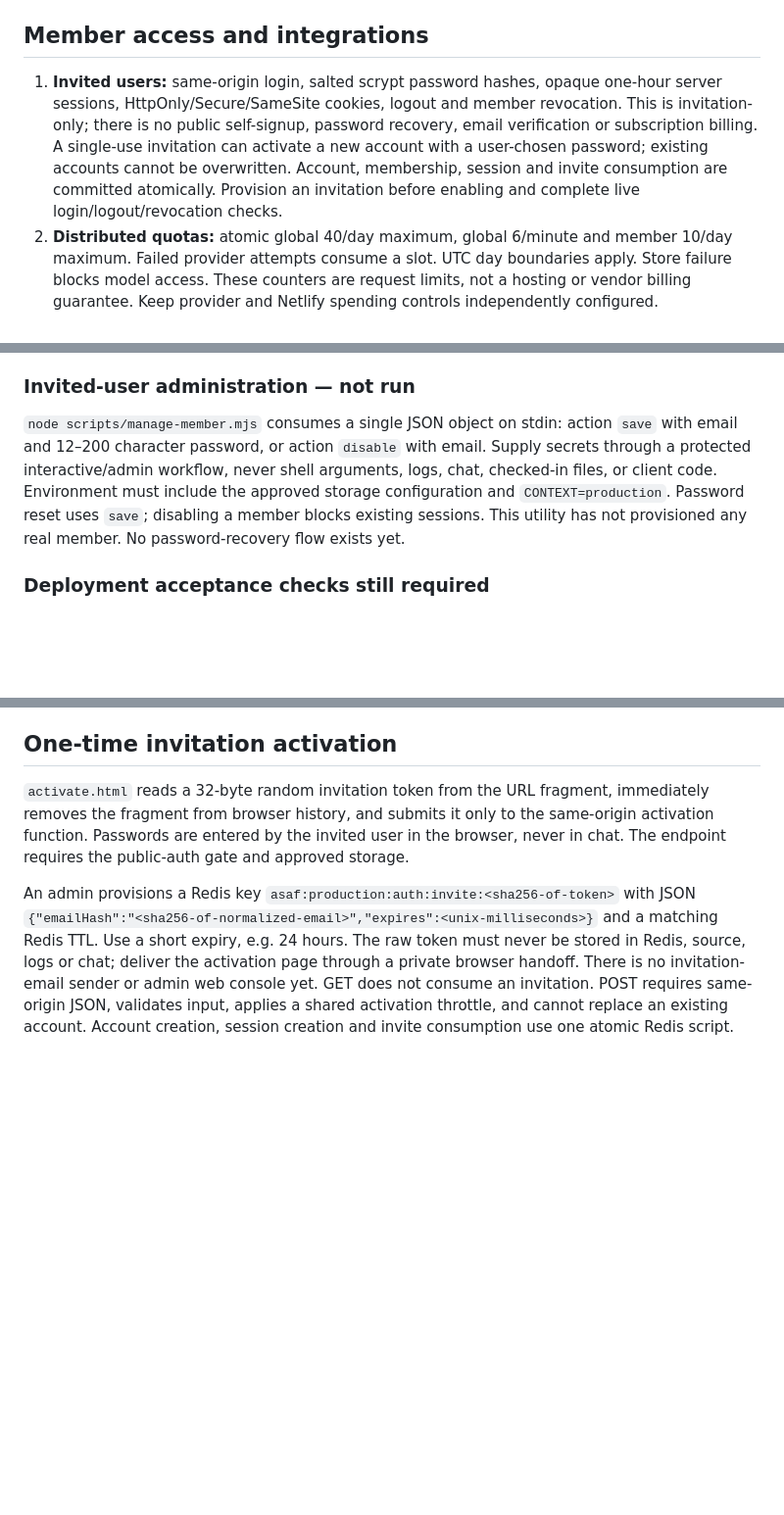
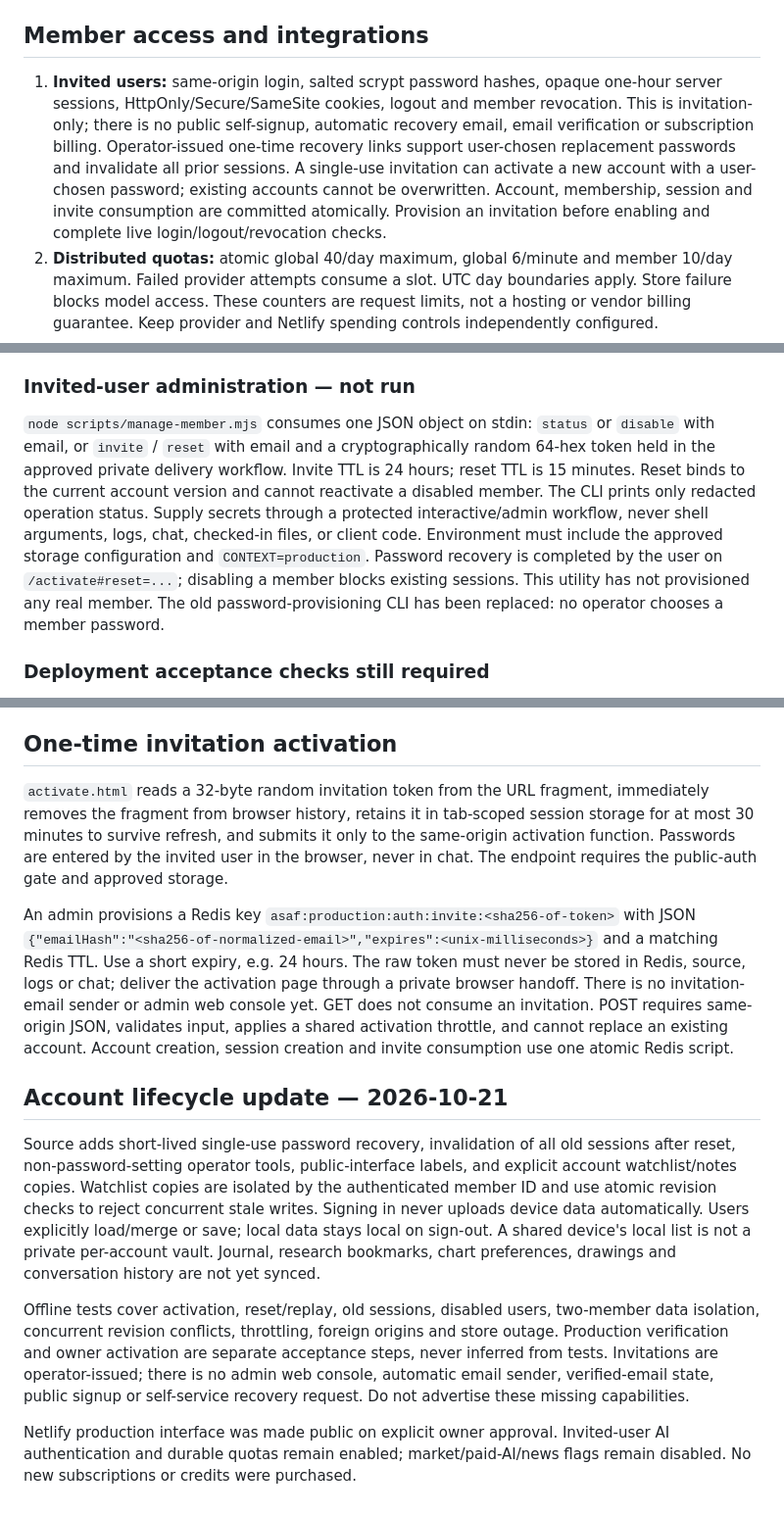
Before and after one commit to asaf91504-coder/Asaf-trading-pro, a Markdown page: LAUNCH.md, 3 parts joined by grey strips. Shown at 98% size. GitHub-like rendering; blank space fills up the shorter version.

```diff
--- a/LAUNCH.md
+++ b/LAUNCH.md
@@ -12,7 +12,7 @@ The application is an unfinished research platform. The source has features read
 
 ## Member access and integrations
 
-1. **Invited users:** same-origin login, salted scrypt password hashes, opaque one-hour server sessions, HttpOnly/Secure/SameSite cookies, logout and member revocation. This is invitation-only; there is no public self-signup, password recovery, email verification or subscription billing. A single-use invitation can activate a new account with a user-chosen password; existing accounts cannot be overwritten. Account, membership, session and invite consumption are committed atomically. Provision an invitation before enabling and complete live login/logout/revocation checks.
+1. **Invited users:** same-origin login, salted scrypt password hashes, opaque one-hour server sessions, HttpOnly/Secure/SameSite cookies, logout and member revocation. This is invitation-only; there is no public self-signup, automatic recovery email, email verification or subscription billing. Operator-issued one-time recovery links support user-chosen replacement passwords and invalidate all prior sessions. A single-use invitation can activate a new account with a user-chosen password; existing accounts cannot be overwritten. Account, membership, session and invite consumption are committed atomically. Provision an invitation before enabling and complete live login/logout/revocation checks.
 2. **Distributed quotas:** atomic global 40/day maximum, global 6/minute and member 10/day maximum. Failed provider attempts consume a slot. UTC day boundaries apply. Store failure blocks model access. These counters are request limits, not a hosting or vendor billing guarantee. Keep provider and Netlify spending controls independently configured.
 3. **News:** Marketaux adapter, safe title/source links, deduplication, shared Redis snapshot, stale labels after 30 minutes, prior-snapshot retention on failure and one provider attempt per 15-minute bucket. No full article body, translation, generated summary, or AI news research is included. Public display/storage rights must be confirmed for this exact use.
 
@@ -50,7 +50,7 @@ This is 96 scheduled attempts per day, one page of up to 10 provider results per
 
 ### Invited-user administration — not run
 
-`node scripts/manage-member.mjs` consumes a single JSON object on stdin: action `save` with email and 12–200 character password, or action `disable` with email. Supply secrets through a protected interactive/admin workflow, never shell arguments, logs, chat, checked-in files, or client code. Environment must include the approved storage configuration and `CONTEXT=production`. Password reset uses `save`; disabling a member blocks existing sessions. This utility has not provisioned any real member. No password-recovery flow exists yet.
+`node scripts/manage-member.mjs` consumes one JSON object on stdin: `status` or `disable` with email, or `invite` / `reset` with email and a cryptographically random 64-hex token held in the approved private delivery workflow. Invite TTL is 24 hours; reset TTL is 15 minutes. Reset binds to the current account version and cannot reactivate a disabled member. The CLI prints only redacted operation status. Supply secrets through a protected interactive/admin workflow, never shell arguments, logs, chat, checked-in files, or client code. Environment must include the approved storage configuration and `CONTEXT=production`. Password recovery is completed by the user on `/activate#reset=...`; disabling a member blocks existing sessions. This utility has not provisioned any real member. The old password-provisioning CLI has been replaced: no operator chooses a member password.
 
 ### Deployment acceptance checks still required
 
@@ -69,6 +69,15 @@ Official integration references: https://www.marketaux.com/documentation ; https
 
 ## One-time invitation activation
 
-`activate.html` reads a 32-byte random invitation token from the URL fragment, immediately removes the fragment from browser history, and submits it only to the same-origin activation function. Passwords are entered by the invited user in the browser, never in chat. The endpoint requires the public-auth gate and approved storage.
+`activate.html` reads a 32-byte random invitation token from the URL fragment, immediately removes the fragment from browser history, retains it in tab-scoped session storage for at most 30 minutes to survive refresh, and submits it only to the same-origin activation function. Passwords are entered by the invited user in the browser, never in chat. The endpoint requires the public-auth gate and approved storage.
 
 An admin provisions a Redis key `asaf:production:auth:invite:<sha256-of-token>` with JSON `{"emailHash":"<sha256-of-normalized-email>","expires":<unix-milliseconds>}` and a matching Redis TTL. Use a short expiry, e.g. 24 hours. The raw token must never be stored in Redis, source, logs or chat; deliver the activation page through a private browser handoff. There is no invitation-email sender or admin web console yet. GET does not consume an invitation. POST requires same-origin JSON, validates input, applies a shared activation throttle, and cannot replace an existing account. Account creation, session creation and invite consumption use one atomic Redis script.
+
+
+## Account lifecycle update — 2026-10-21
+
+Source adds short-lived single-use password recovery, invalidation of all old sessions after reset, non-password-setting operator tools, public-interface labels, and explicit account watchlist/notes copies. Watchlist copies are isolated by the authenticated member ID and use atomic revision checks to reject concurrent stale writes. Signing in never uploads device data automatically. Users explicitly load/merge or save; local data stays local on sign-out. A shared device's local list is not a private per-account vault. Journal, research bookmarks, chart preferences, drawings and conversation history are not yet synced.
+
+Offline tests cover activation, reset/replay, old sessions, disabled users, two-member data isolation, concurrent revision conflicts, throttling, foreign origins and store outage. Production verification and owner activation are separate acceptance steps, never inferred from tests. Invitations are operator-issued; there is no admin web console, automatic email sender, verified-email state, public signup or self-service recovery request. Do not advertise these missing capabilities.
+
+Netlify production interface was made public on explicit owner approval. Invited-user AI authentication and durable quotas remain enabled; market/paid-AI/news flags remain disabled. No new subscriptions or credits were purchased.
```
